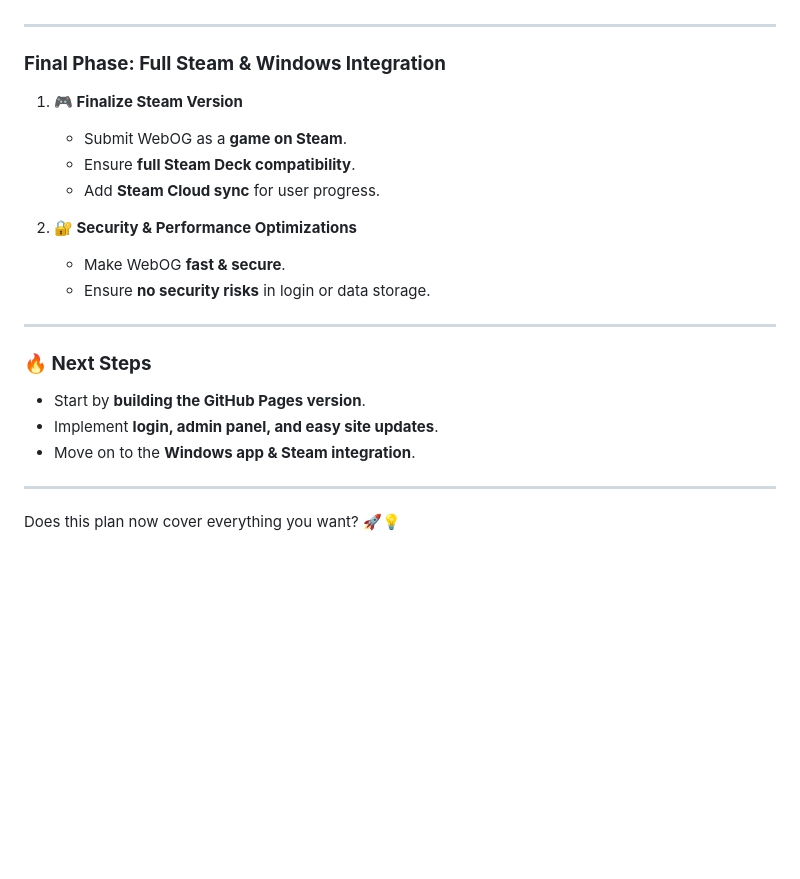
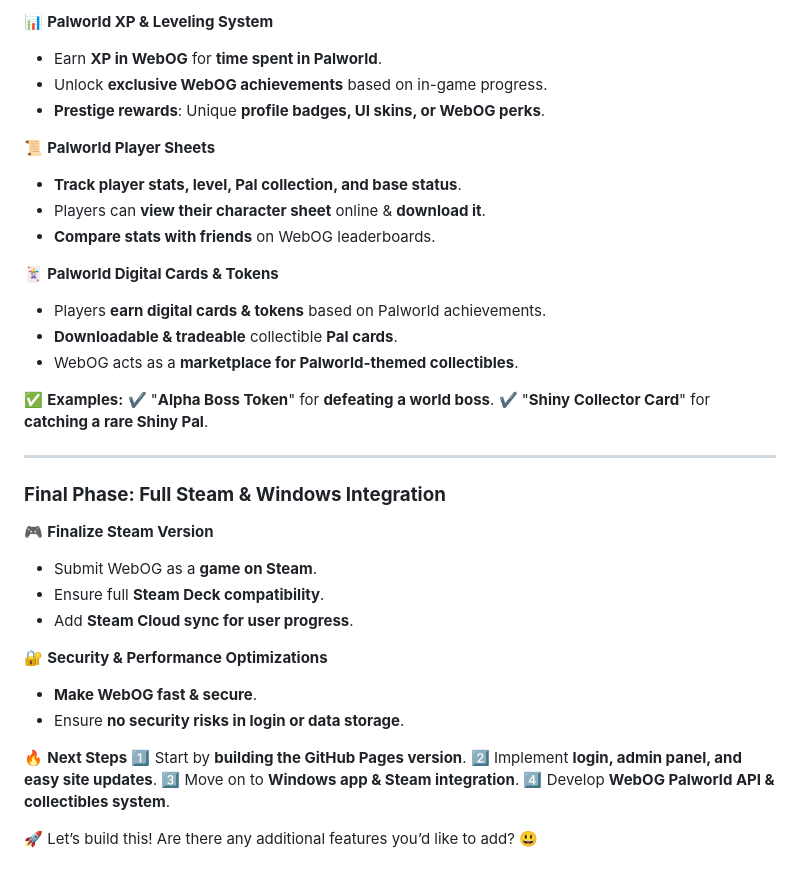
Before and after one commit to N0TLuck0xF/WebOG, a Markdown page: plan.md, the part around one of its changes. GitHub-like rendering; blank space fills up the shorter version.

```diff
--- a/plan.md
+++ b/plan.md
@@ -108,23 +136,38 @@ Great additions! Here's the updated **WebOG Development Plan** with the **messag
+📊 **Palworld XP & Leveling System**
+- Earn **XP in WebOG** for **time spent in Palworld**.
+- Unlock **exclusive WebOG achievements** based on in-game progress.
+- **Prestige rewards**: Unique **profile badges, UI skins, or WebOG perks**.
+
+📜 **Palworld Player Sheets**
+- **Track player stats, level, Pal collection, and base status**.
+- Players can **view their character sheet** online & **download it**.
+- **Compare stats with friends** on WebOG leaderboards.
+
+🃏 **Palworld Digital Cards & Tokens**
+- Players **earn digital cards & tokens** based on Palworld achievements.
+- **Downloadable & tradeable** collectible **Pal cards**.
+- WebOG acts as a **marketplace for Palworld-themed collectibles**.
+
+✅ **Examples:**
+✔️ "**Alpha Boss Token**" for **defeating a world boss**.
+✔️ "**Shiny Collector Card**" for **catching a rare Shiny Pal**.
 
 ---
 
 ### **Final Phase: Full Steam & Windows Integration**
-1. **🎮 Finalize Steam Version**
-   - Submit WebOG as a **game on Steam**.
-   - Ensure **full Steam Deck compatibility**.
-   - Add **Steam Cloud sync** for user progress.
+🎮 **Finalize Steam Version**
+- Submit WebOG as a **game on Steam**.
+- Ensure full **Steam Deck compatibility**.
+- Add **Steam Cloud sync for user progress**.
 
-2. **🔐 Security & Performance Optimizations**
-   - Make WebOG **fast & secure**.
-   - Ensure **no security risks** in login or data storage.
+🔐 **Security & Performance Optimizations**
+- **Make WebOG fast & secure**.
+- Ensure **no security risks in login or data storage**.
 
----
+🔥 **Next Steps**
+1️⃣ Start by **building the GitHub Pages version**.
+2️⃣ Implement **login, admin panel, and easy site updates**.
+3️⃣ Move on to **Windows app & Steam integration**.
+4️⃣ Develop **WebOG Palworld API & collectibles system**.
 
-### **🔥 Next Steps**
-- Start by **building the GitHub Pages version**.
-- Implement **login, admin panel, and easy site updates**.
-- Move on to the **Windows app & Steam integration**.
-
----
-
-Does this plan now cover everything you want? 🚀💡
+🚀 Let’s build this! Are there any additional features you’d like to add? 😃
```
Also changed, not shown: other parts of plan.md (+107 -79 lines).
